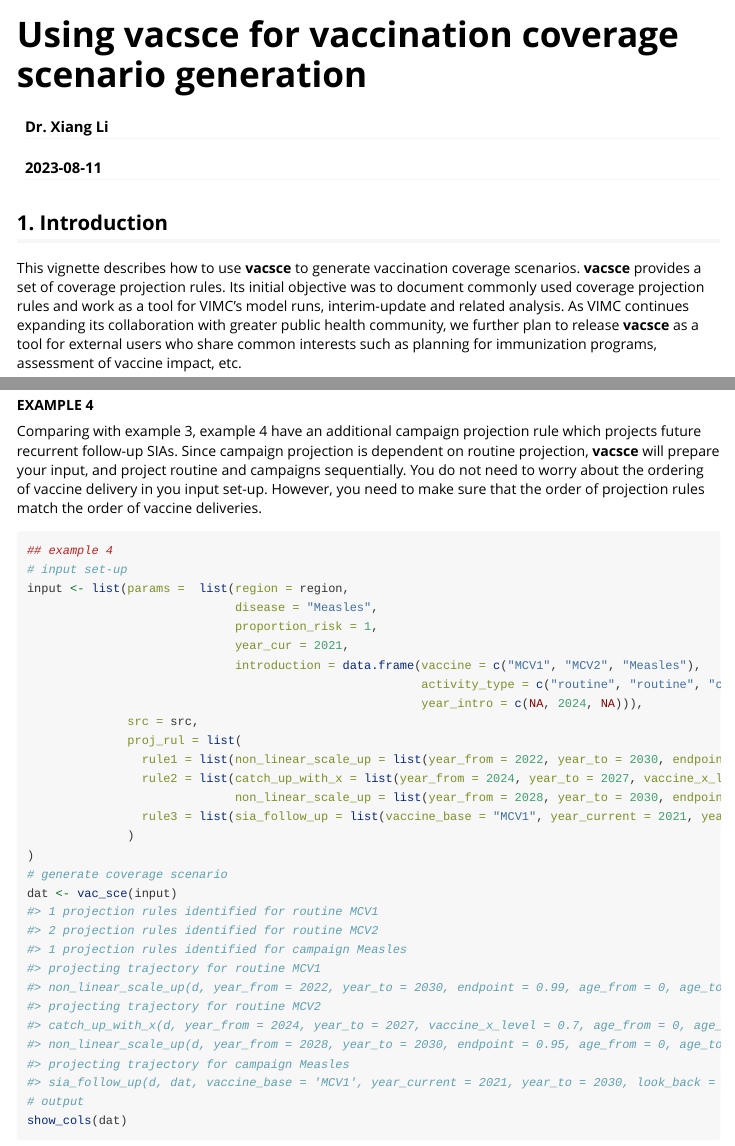
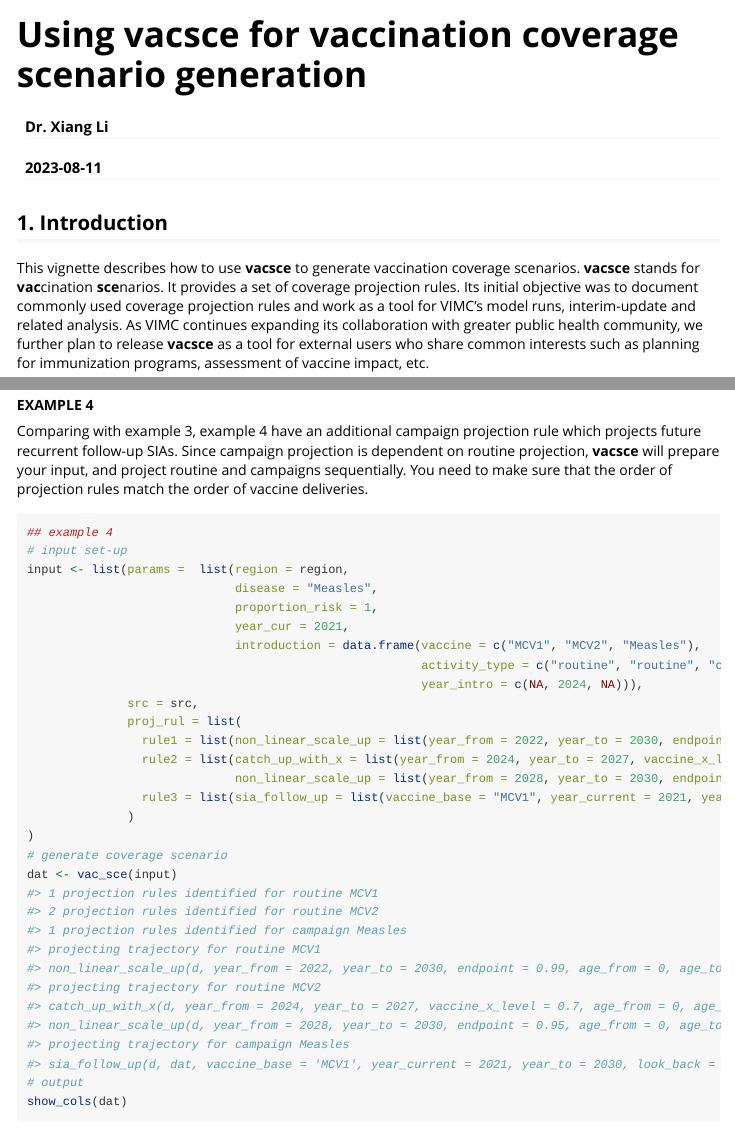
Before and after one commit to vimc/vacsce, an R Markdown document (vignettes/vignette.Rmd): the page in a window 1100 px wide, from its top, and a second part further down, joined at a grey line. Rendered offline with R 4.5, knitr and Pandoc, with nearby package versions.

Commit message:
vignette

````diff
--- a/vignettes/vignette.Rmd
+++ b/vignettes/vignette.Rmd
@@ -31,7 +31,7 @@ show_cols <- function(dat){
 
 ## 1. Introduction
 
-This vignette describes how to use **vacsce** to generate vaccination coverage scenarios. **vacsce** provides a set of coverage projection rules. Its initial objective was to document commonly used coverage projection rules and work as a tool for VIMC's model runs, interim-update and related analysis. As VIMC continues expanding its collaboration with greater public health community, we further plan to release **vacsce** as a tool for external users who share common interests such as planning for immunization programs, assessment of vaccine impact, etc.
+This vignette describes how to use **vacsce** to generate vaccination coverage scenarios. **vacsce** stands for **vac**cination **sce**narios. It provides a set of coverage projection rules. Its initial objective was to document commonly used coverage projection rules and work as a tool for VIMC's model runs, interim-update and related analysis. As VIMC continues expanding its collaboration with greater public health community, we further plan to release **vacsce** as a tool for external users who share common interests such as planning for immunization programs, assessment of vaccine impact, etc.
 
 ## 2. Future vaccination coverage projection rules
 
@@ -408,7 +408,7 @@ show_cols(dat)
 
 **EXAMPLE 4**
 
-Comparing with example 3, example 4 have an additional campaign projection rule which projects future recurrent follow-up SIAs. Since campaign projection is dependent on routine projection, **vacsce** will prepare your input, and project routine and campaigns sequentially. You do not need to worry about the ordering of vaccine delivery in you input set-up. However, you need to make sure that the order of projection rules match the order of vaccine deliveries.
+Comparing with example 3, example 4 have an additional campaign projection rule which projects future recurrent follow-up SIAs. Since campaign projection is dependent on routine projection, **vacsce** will prepare your input, and project routine and campaigns sequentially. You need to make sure that the order of projection rules match the order of vaccine deliveries.
 
 ```{r}
 ## example 4
````
Also changed, not shown: vignettes/vignette.Rmd (2 more changed lines).
